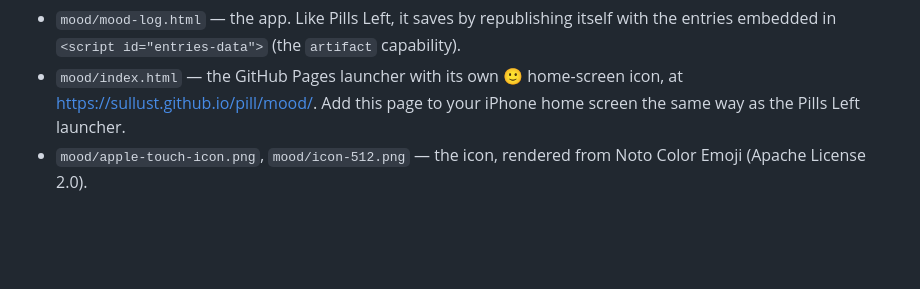
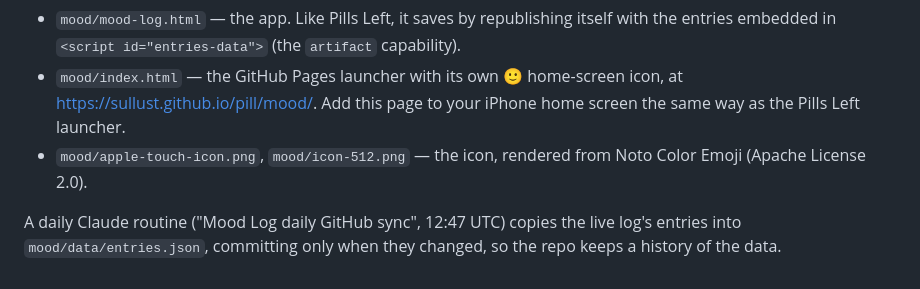
Before and after one commit to sullust/pill, a Markdown page: README.md, the part around the change. GitHub-like rendering; blank space fills up the shorter version.

Commit message:
Document the mood log daily data sync routine
Co-Authored-By: Claude Sonnet 5.5 <noreply@anthropic.com>
Claude-Session: https://claude.ai/code/session_01ACaYdWk16aNRcfBADNfgrZ

```diff
--- a/README.md
+++ b/README.md
@@ -42,3 +42,5 @@ Live app: https://claude.ai/artifact/QYKkzCaZCYm7hCbWXC4U5W
 - `mood/mood-log.html` — the app. Like Pills Left, it saves by republishing itself with the entries embedded in `<script id="entries-data">` (the `artifact` capability).
 - `mood/index.html` — the GitHub Pages launcher with its own 🙂 home-screen icon, at https://sullust.github.io/pill/mood/. Add this page to your iPhone home screen the same way as the Pills Left launcher.
 - `mood/apple-touch-icon.png`, `mood/icon-512.png` — the icon, rendered from Noto Color Emoji (Apache License 2.0).
+
+A daily Claude routine ("Mood Log daily GitHub sync", 12:47 UTC) copies the live log's entries into `mood/data/entries.json`, committing only when they changed, so the repo keeps a history of the data.
```
